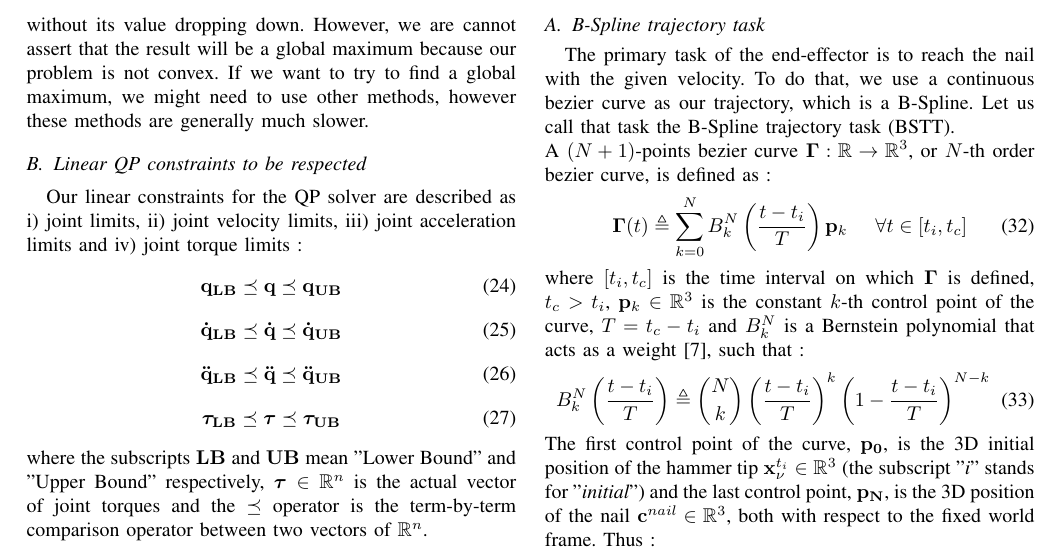
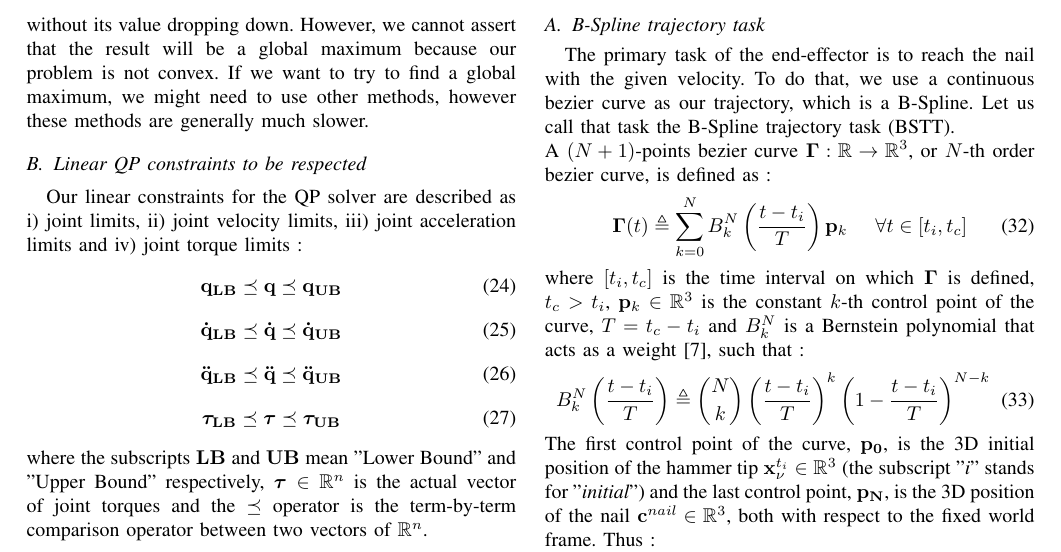
Before and after one commit to vujimmy/HRP5P-Hammering, a LaTeX paper (main.tex): part of page 4 of 6, cut so that both start at the same text. Compiled offline with pdfLaTeX.

Commit message:
Fixed a typo

```diff
--- a/main.tex
+++ b/main.tex
@@ -325,7 +325,7 @@ QP is more suited for minimization, we can turn (\ref{max problem}) into a minim
     \arg \min_\mathbf{\ddot q} -\nabla m_{e,\mathbf{n}}^\mathbf{T}(\mathbf{q})  \mathbf{\ddot q}
 \label{minimization problem}
 \end{equation}
-Let's call this problem the Effective Mass Maximization Task (EMMT). The goal of this task is to increase as much as possible the EMR at the next iteration of the controller without its value dropping down. However, we are cannot assert that the result will be a global maximum because our problem is not convex. If we want to try to find a global maximum, we might need to use other methods, however these methods are generally much slower.
+Let's call this problem the Effective Mass Maximization Task (EMMT). The goal of this task is to increase as much as possible the EMR at the next iteration of the controller without its value dropping down. However, we cannot assert that the result will be a global maximum because our problem is not convex. If we want to try to find a global maximum, we might need to use other methods, however these methods are generally much slower.
 \subsection{Linear QP constraints to be respected}
 Our linear constraints for the QP solver are described as i) joint limits, ii) joint velocity limits, iii) joint acceleration limits and iv) joint torque limits :
 \begin{equation}
```
Also changed, not shown: main.pdf, 1 other file.
